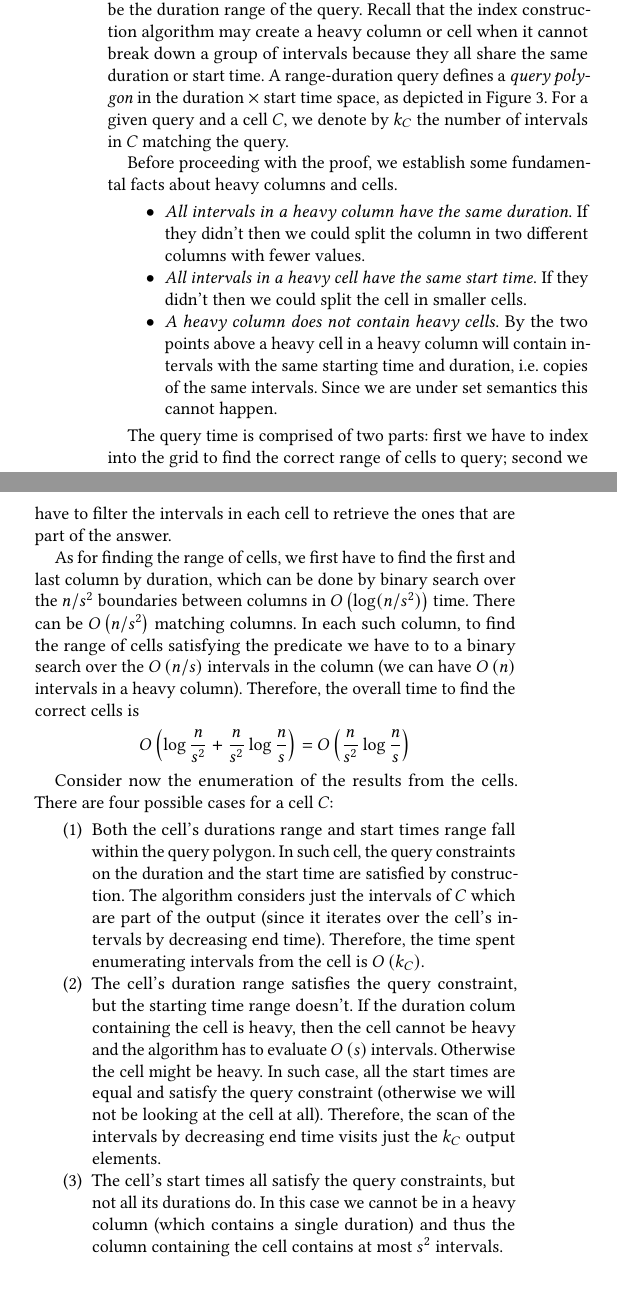
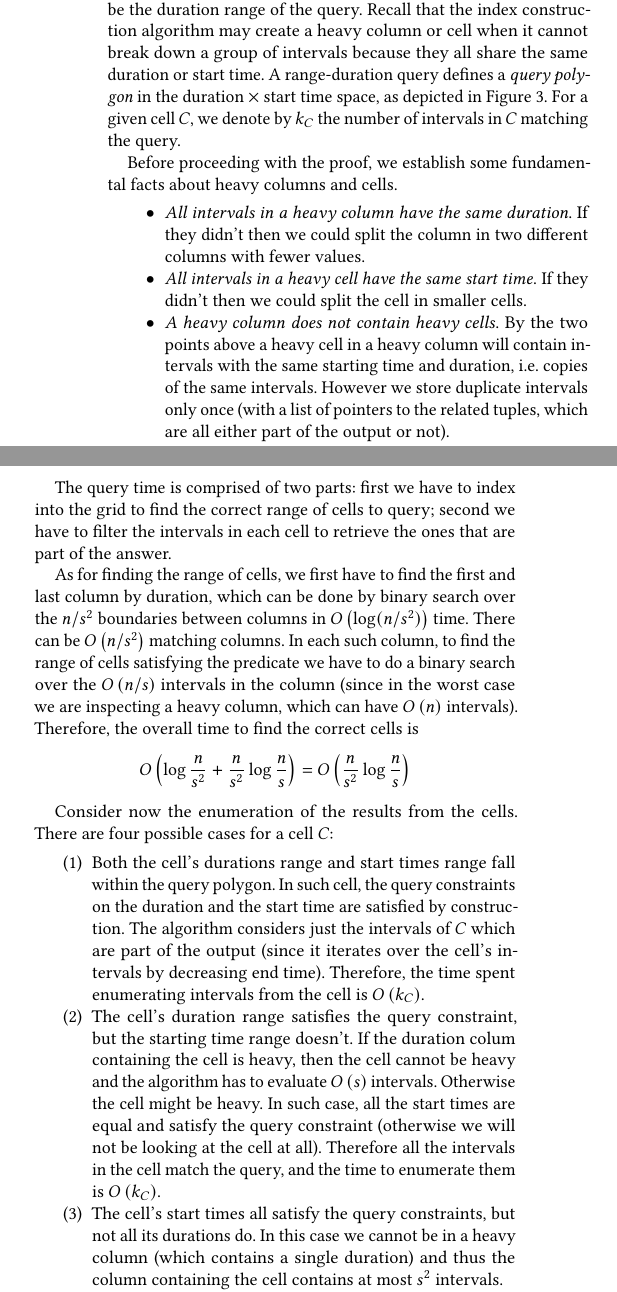
Before and after one commit to Cecca/temporal-index, a LaTeX paper (paper/temporal-index.tex): two parts of the columns of page 5 of 10 before the commit and two parts of the columns of page 5 of 11 after it, joined at a grey line, cut so that both start at the same text. Compiled offline with pdfLaTeX.

Commit message:
Some fixes to the proof

```diff
--- a/paper/temporal-index.tex
+++ b/paper/temporal-index.tex
@@ -596,7 +596,7 @@ We now provde guarantees on the time required by all the operations supported by
 	Recall that the index construction algorithm may create a heavy column or cell when it cannot break down a group of intervals
 	because they all share the same duration or start time.
 	A range-duration query defines a \emph{query polygon} in the duration $\times$ start time space, as depicted in Figure~\ref{fig:example-grid}.
-	For a given query and a cell $C$, we denote by $k_C$ the number of intervals in $C$ matching the query.
+	For a given cell $C$, we denote by $k_C$ the number of intervals in $C$ matching the query.
 
 	Before proceeding with the proof, we establish some fundamental facts about heavy columns and cells.
 	\begin{itemize}
@@ -608,7 +608,8 @@ We now provde guarantees on the time required by all the operations supported by
 		\item \emph{A heavy column does not contain heavy cells}. By the two
 		      points above a heavy cell in a heavy column will contain intervals
 		      with the same starting time and duration, i.e. copies of
-		      the same intervals. Since we are under set semantics this cannot happen.
+			  the same intervals.
+			  However we store duplicate intervals only once (with a list of pointers to the related tuples, which are all either part of the output or not).
 	\end{itemize}
 
 	The query time is comprised of two parts: first we have to index into the grid to find the correct
@@ -618,8 +619,8 @@ We now provde guarantees on the time required by all the operations supported by
 	As for finding the range of cells, we first have to find the first and last column by duration, which can be
 	done by binary search over the $n/s^2$ boundaries between columns in $\BO{\log (n/s^2)}$ time.
 	There can be $\BO{n / s^2}$ matching columns.
-	In each such column, to find the range of cells satisfying the predicate we have to to a binary search
-	over the $\BO{n/s}$ intervals in the column (we can have $\BO{n}$ intervals in a heavy column).
+	In each such column, to find the range of cells satisfying the predicate we have to do a binary search
+	over the $\BO{n/s}$ intervals in the column (since in the worst case we are inspecting a heavy column, which can have $\BO{n}$ intervals).
 	Therefore, the overall time to find the correct cells is
 	\[
 		\BO{\log\frac{n}{s^2} + \frac{n}{s^2} \log\frac{n}{s}} =
@@ -637,8 +638,8 @@ We now provde guarantees on the time required by all the operations supported by
 		      If the duration colum containing the cell is heavy, then the cell cannot be heavy and the algorithm has to evaluate
 		      $\BO{s}$ intervals.
 		      Otherwise the cell might be heavy. In such case, all the start times are equal and satisfy the
-		      query constraint (otherwise we will not be looking at the cell at all).
-		      Therefore, the scan of the intervals by decreasing end time visits just the $k_C$ output elements.
+			  query constraint (otherwise we will not be looking at the cell at all).
+			  Therefore all the intervals in the cell match the query, and the time to enumerate them is $\BO{k_C}$.
 		\item The cell's start times all satisfy the query constraints, but not all its durations do.
 		      In this case we cannot be in a heavy column (which contains a single duration) and thus
 		      the column containing the cell contains at most $s^2$ intervals.
```
